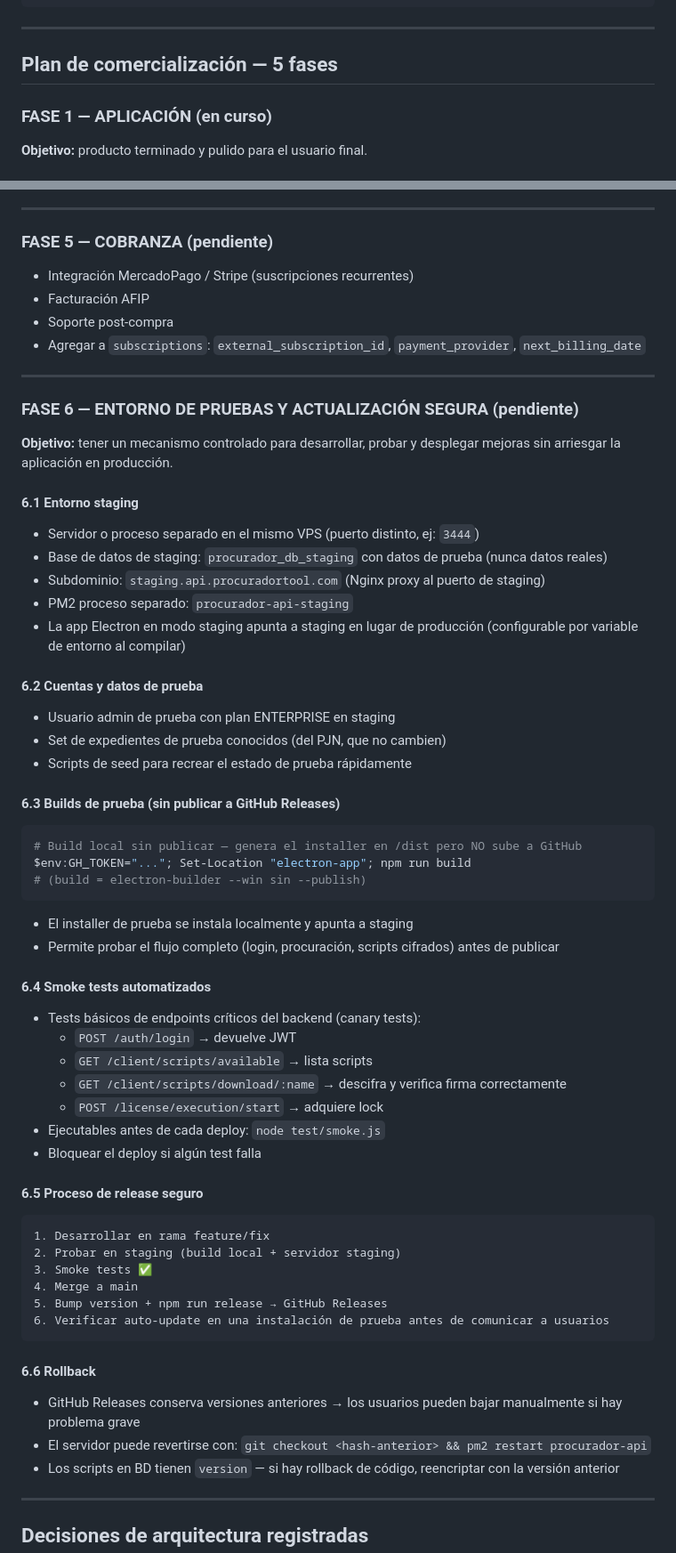
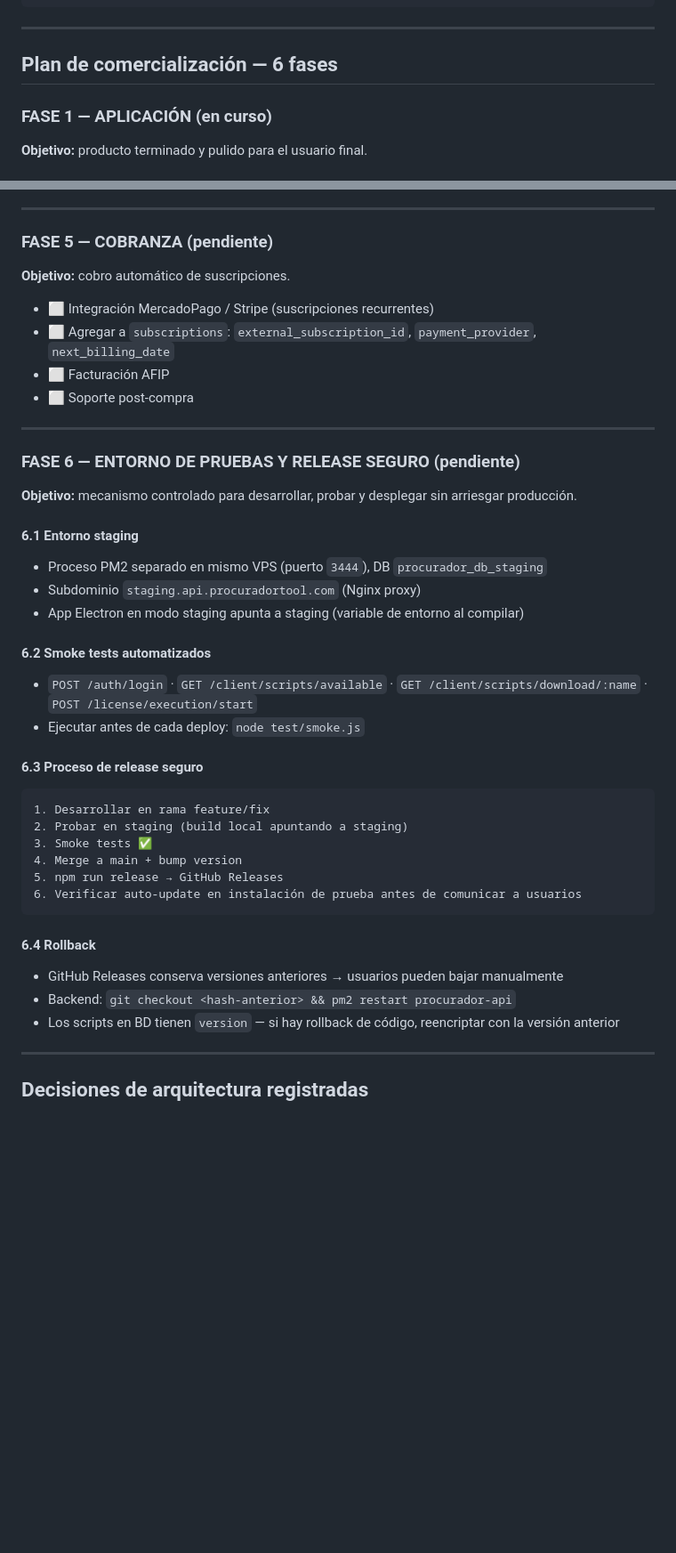
Before and after one commit to jberger19186/procurador-tool, a Markdown page: CLAUDE.md, 2 parts joined by grey strips. Shown at 89% size. Rendered like a GitHub page; blank space fills up the shorter version.

````diff
--- a/CLAUDE.md
+++ b/CLAUDE.md
@@ -654,7 +654,7 @@ Si el resultado es `False`, la automatización **no puede autofill** y el usuari
 
 ---
 
-## Plan de comercialización — 5 fases
+## Plan de comercialización — 6 fases
 
 ### FASE 1 — APLICACIÓN (en curso)
 **Objetivo:** producto terminado y pulido para el usuario final.
@@ -841,67 +844,40 @@ Sección Sistema del sidebar:
 ---
 
 ### FASE 5 — COBRANZA (pendiente)
-- Integración MercadoPago / Stripe (suscripciones recurrentes)
-- Facturación AFIP
-- Soporte post-compra
-- Agregar a `subscriptions`: `external_subscription_id`, `payment_provider`, `next_billing_date`
+**Objetivo:** cobro automático de suscripciones.
+
+- ⬜ Integración MercadoPago / Stripe (suscripciones recurrentes)
+- ⬜ Agregar a `subscriptions`: `external_subscription_id`, `payment_provider`, `next_billing_date`
+- ⬜ Facturación AFIP
+- ⬜ Soporte post-compra
 
 ---
 
-### FASE 6 — ENTORNO DE PRUEBAS Y ACTUALIZACIÓN SEGURA (pendiente)
-
-**Objetivo:** tener un mecanismo controlado para desarrollar, probar y desplegar mejoras sin arriesgar la aplicación en producción.
+### FASE 6 — ENTORNO DE PRUEBAS Y RELEASE SEGURO (pendiente)
+**Objetivo:** mecanismo controlado para desarrollar, probar y desplegar sin arriesgar producción.
 
 #### 6.1 Entorno staging
+- Proceso PM2 separado en mismo VPS (puerto `3444`), DB `procurador_db_staging`
+- Subdominio `staging.api.procuradortool.com` (Nginx proxy)
+- App Electron en modo staging apunta a staging (variable de entorno al compilar)
 
-- Servidor o proceso separado en el mismo VPS (puerto distinto, ej: `3444`)
-- Base de datos de staging: `procurador_db_staging` con datos de prueba (nunca datos reales)
-- Subdominio: `staging.api.procuradortool.com` (Nginx proxy al puerto de staging)
-- PM2 proceso separado: `procurador-api-staging`
-- La app Electron en modo staging apunta a staging en lugar de producción (configurable por variable de entorno al compilar)
+#### 6.2 Smoke tests automatizados
+- `POST /auth/login` · `GET /client/scripts/available` · `GET /client/scripts/download/:name` · `POST /license/execution/start`
+- Ejecutar antes de cada deploy: `node test/smoke.js`
 
-#### 6.2 Cuentas y datos de prueba
-
-- Usuario admin de prueba con plan ENTERPRISE en staging
-- Set de expedientes de prueba conocidos (del PJN, que no cambien)
-- Scripts de seed para recrear el estado de prueba rápidamente
-
-#### 6.3 Builds de prueba (sin publicar a GitHub Releases)
-
-```powershell
-# Build local sin publicar — genera el installer en /dist pero NO sube a GitHub
-$env:GH_TOKEN="..."; Set-Location "electron-app"; npm run build
-# (build = electron-builder --win sin --publish)
+#### 6.3 Proceso de release seguro
+```
+1. Desarrollar en rama feature/fix
+2. Probar en staging (build local apuntando a staging)
+3. Smoke tests ✅
+4. Merge a main + bump version
+5. npm run release → GitHub Releases
+6. Verificar auto-update en instalación de prueba antes de comunicar a usuarios
 ```
 
-- El installer de prueba se instala localmente y apunta a staging
-- Permite probar el flujo completo (login, procuración, scripts cifrados) antes de publicar
-
-#### 6.4 Smoke tests automatizados
-
-- Tests básicos de endpoints críticos del backend (canary tests):
-  - `POST /auth/login` → devuelve JWT
-  - `GET /client/scripts/available` → lista scripts
-  - `GET /client/scripts/download/:name` → descifra y verifica firma correctamente
-  - `POST /license/execution/start` → adquiere lock
-- Ejecutables antes de cada deploy: `node test/smoke.js`
-- Bloquear el deploy si algún test falla
-
-#### 6.5 Proceso de release seguro
-
-```
-1. Desarrollar en rama feature/fix
-2. Probar en staging (build local + servidor staging)
-3. Smoke tests ✅
-4. Merge a main
-5. Bump version + npm run release → GitHub Releases
-6. Verificar auto-update en una instalación de prueba antes de comunicar a usuarios
-```
-
-#### 6.6 Rollback
-
-- GitHub Releases conserva versiones anteriores → los usuarios pueden bajar manualmente si hay problema grave
-- El servidor puede revertirse con: `git checkout <hash-anterior> && pm2 restart procurador-api`
+#### 6.4 Rollback
+- GitHub Releases conserva versiones anteriores → usuarios pueden bajar manualmente
+- Backend: `git checkout <hash-anterior> && pm2 restart procurador-api`
 - Los scripts en BD tienen `version` — si hay rollback de código, reencriptar con la versión anterior
 
 ---
````
Also changed, not shown: other parts of CLAUDE.md (+38 -35 lines).
